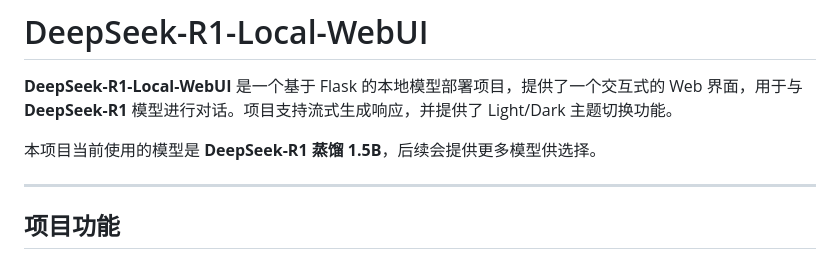
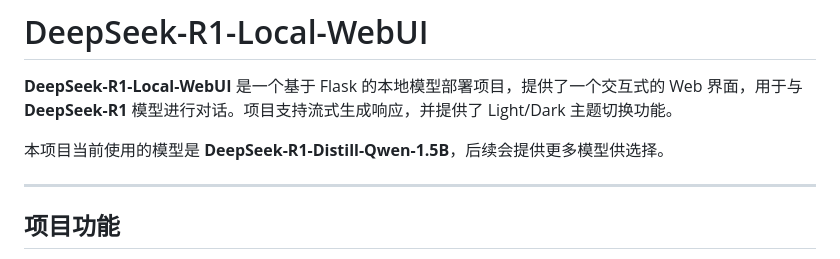
Before and after one commit to WavesMan/DeepSeek-R1-Local-WebUI, a Markdown page: Readme.md, the part around the change. Drawn GitHub-style.

```diff
--- a/Readme.md
+++ b/Readme.md
@@ -2,7 +2,7 @@
 
 **DeepSeek-R1-Local-WebUI** 是一个基于 Flask 的本地模型部署项目，提供了一个交互式的 Web 界面，用于与 **DeepSeek-R1** 模型进行对话。项目支持流式生成响应，并提供了 Light/Dark 主题切换功能。
 
-本项目当前使用的模型是 **DeepSeek-R1 蒸馏 1.5B**，后续会提供更多模型供选择。
+本项目当前使用的模型是 **DeepSeek-R1-Distill-Qwen-1.5B**，后续会提供更多模型供选择。
 
 ---
 
```
